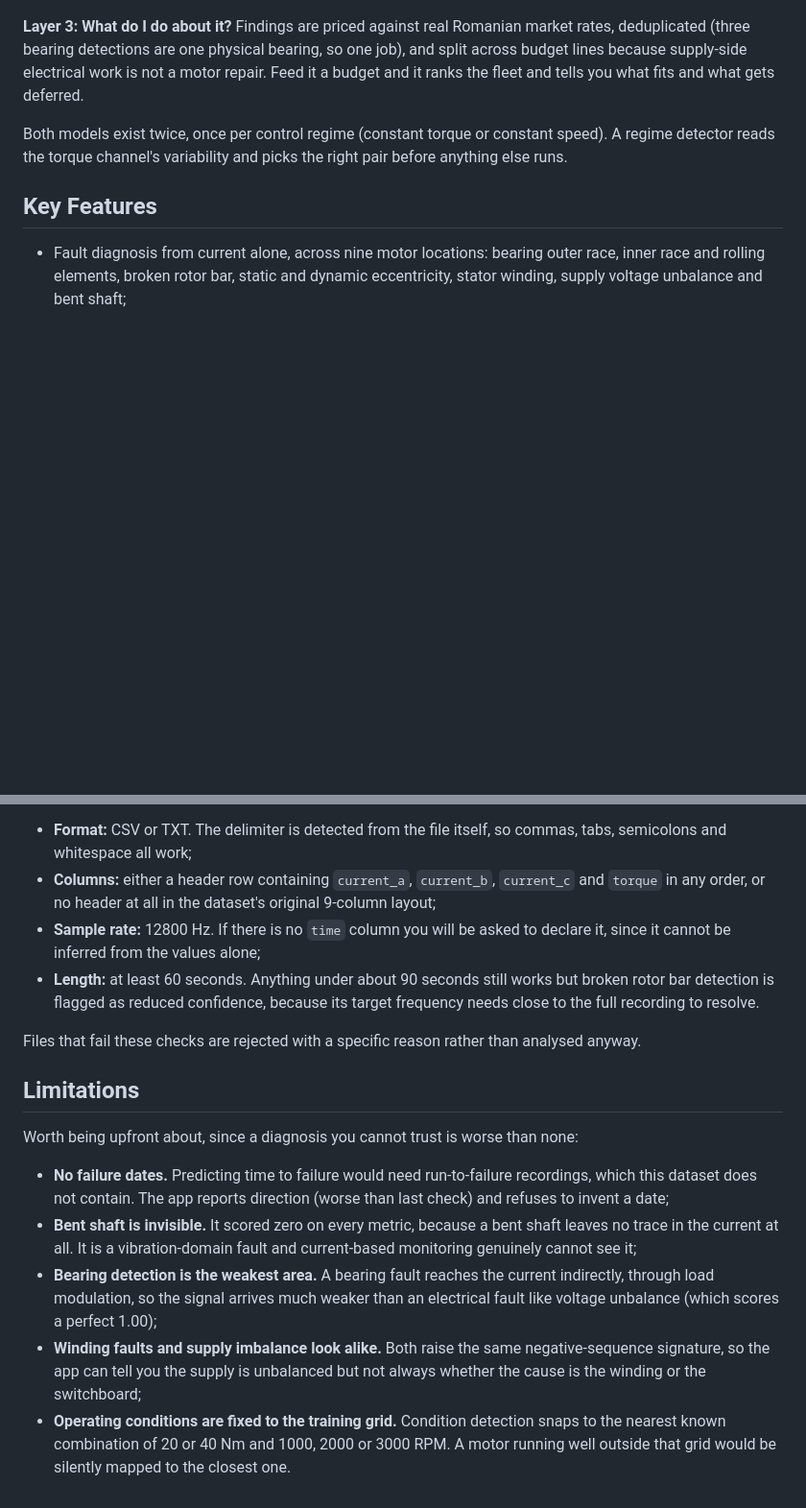
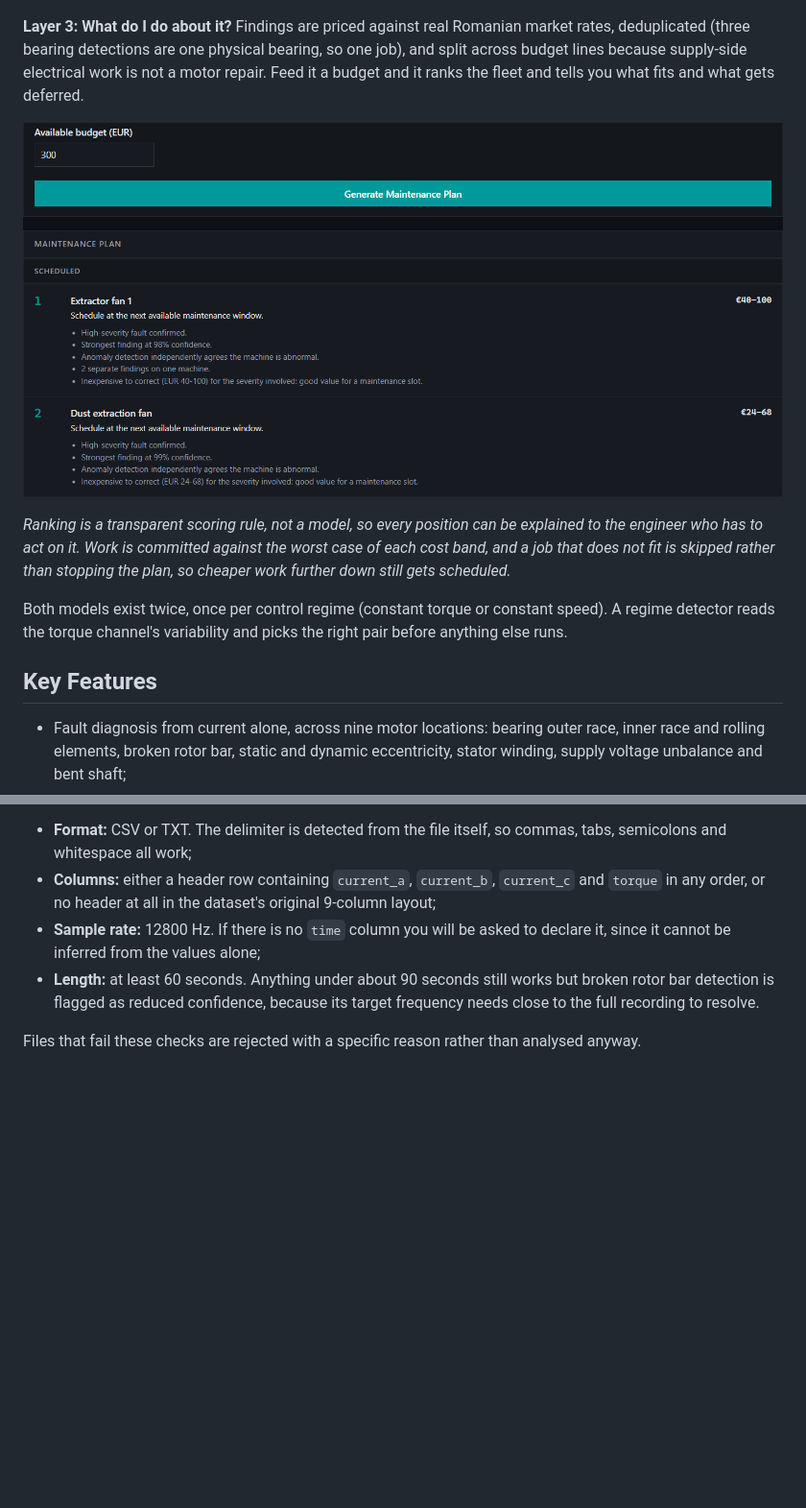
Before and after one commit to RazvanSpataru05/fleet-sense, a Markdown page: README.md, 2 parts joined by grey strips. Shown: that part at 96% size. GitHub-like rendering; pictures changed too: media/images/maintenance_plan.png (added); blank space fills up the shorter version.

```diff
--- a/README.md
+++ b/README.md
@@ -23,4 +31,8 @@ From there the pipeline runs in three layers:
 **Layer 3: What do I do about it?** Findings are priced against real Romanian market rates, deduplicated (three bearing detections are one physical bearing, so one job), and split across budget lines because supply-side electrical work is not a motor repair. Feed it a budget and it ranks the fleet and tells you what fits and what gets deferred.
+
+![Maintenance plan ranked against a budget](media/images/maintenance_plan.png)
+
+*Ranking is a transparent scoring rule, not a model, so every position can be explained to the engineer who has to act on it. Work is committed against the worst case of each cost band, and a job that does not fit is skipped rather than stopping the plan, so cheaper work further down still gets scheduled.*
 
 Both models exist twice, once per control regime (constant torque or constant speed). A regime detector reads the torque channel's variability and picks the right pair before anything else runs.
 
@@ -132,13 +144,3 @@ You can upload any recording from the dataset, or your own, as long as it meets
 * **Length:** at least 60 seconds. Anything under about 90 seconds still works but broken rotor bar detection is flagged as reduced confidence, because its target frequency needs close to the full recording to resolve.
 
 Files that fail these checks are rejected with a specific reason rather than analysed anyway.
-
-## Limitations
-
-Worth being upfront about, since a diagnosis you cannot trust is worse than none:
-
-* **No failure dates.** Predicting time to failure would need run-to-failure recordings, which this dataset does not contain. The app reports direction (worse than last check) and refuses to invent a date;
-* **Bent shaft is invisible.** It scored zero on every metric, because a bent shaft leaves no trace in the current at all. It is a vibration-domain fault and current-based monitoring genuinely cannot see it;
-* **Bearing detection is the weakest area.** A bearing fault reaches the current indirectly, through load modulation, so the signal arrives much weaker than an electrical fault like voltage unbalance (which scores a perfect 1.00);
-* **Winding faults and supply imbalance look alike.** Both raise the same negative-sequence signature, so the app can tell you the supply is unbalanced but not always whether the cause is the winding or the switchboard;
-* **Operating conditions are fixed to the training grid.** Condition detection snaps to the nearest known combination of 20 or 40 Nm and 1000, 2000 or 3000 RPM. A motor running well outside that grid would be silently mapped to the closest one.
```
Also changed, not shown: other parts of README.md (+8 -0 lines), media/images/motor_view.png (added), media/images/spectrogram.png (added).
